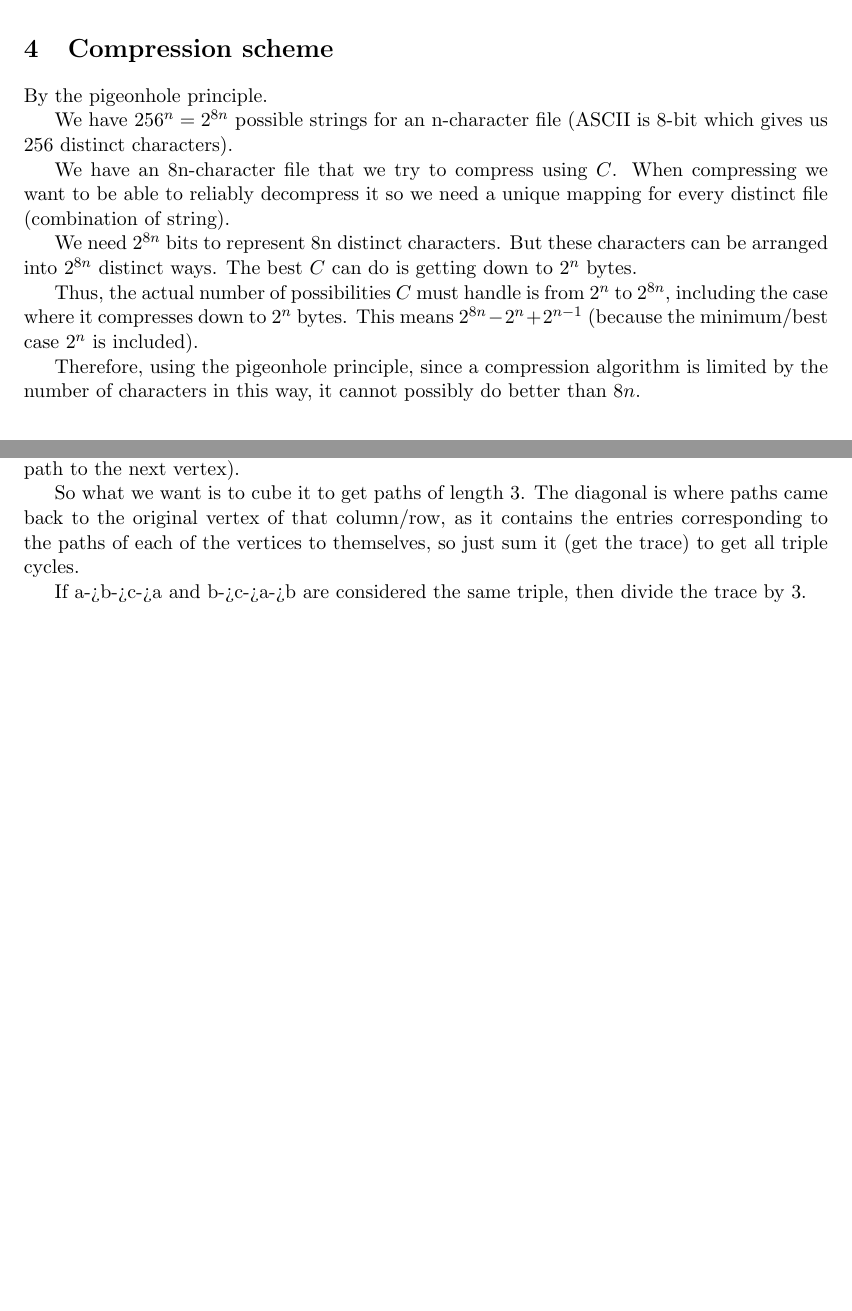
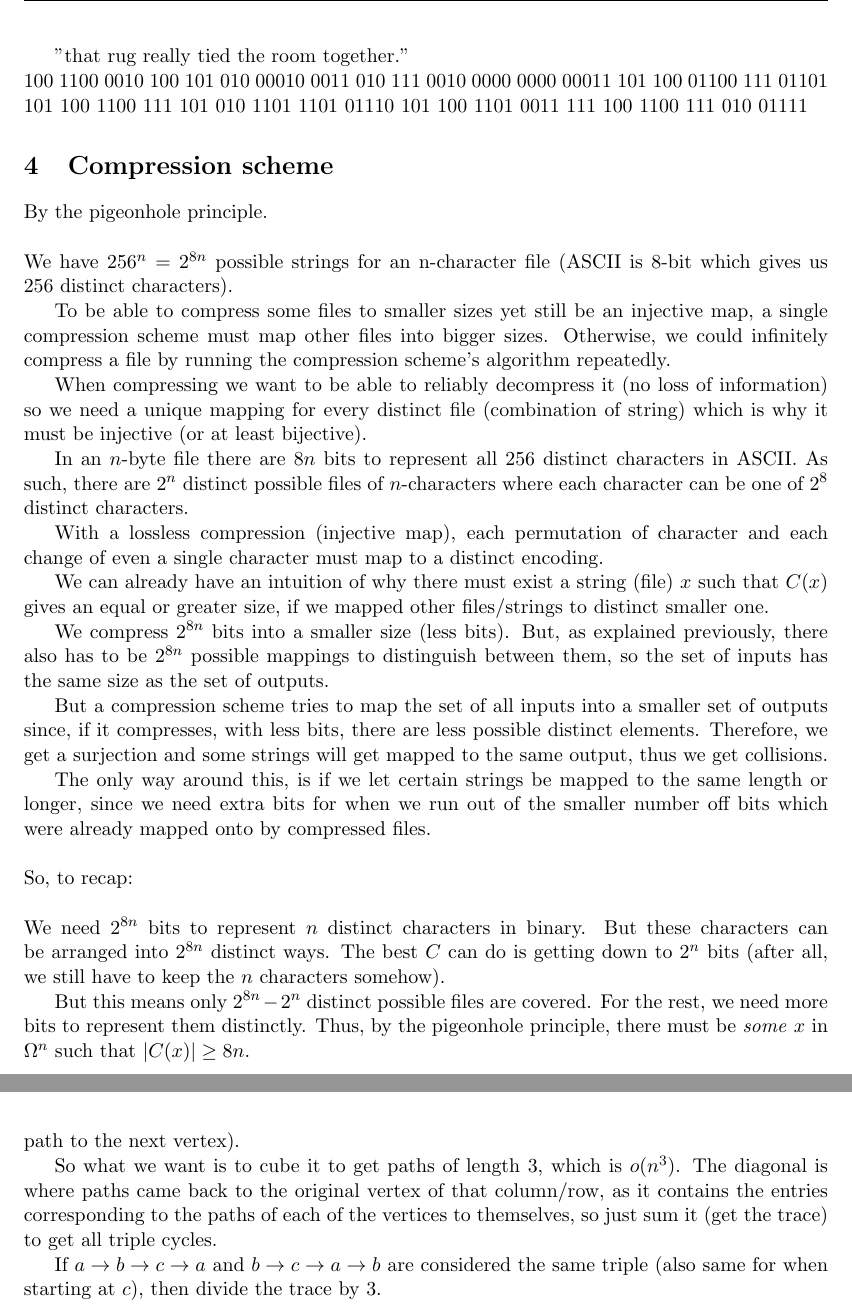
Before and after one commit to simz089s/comp251f2017-AlgoDataStruct, a LaTeX problem sheet (hw4/260744353.tex): two parts of pages 2 and 3 of 3 before the commit and two parts of pages 2 and 4 of 4 after it, joined at a grey line, cut at the place of the change, the shorter picture padded with empty space. Compiled offline with pdfLaTeX.

Commit message:
Done. Yeah... :/

```diff
--- a/hw4/260744353.tex
+++ b/hw4/260744353.tex
@@ -94,23 +94,47 @@
 			\includegraphics[width=360px,height=360px,keepaspectratio]{huffmancodetree.jpg}
 			\linespread{0.8}\caption{Huffman code tree.}
 		\end{figure}
+		"that rug really tied the room together."
+		\newline
+		100 1100 0010 100 101 010 00010 0011 010 111 0010 0000 0000 00011 101 100 01100 111 01101 101 100 1100 111 101 010 1101 1101 01110 101 100 1101 0011 111 100 1100 111 010 01111
 
 	\section{Compression scheme}
 		By the pigeonhole principle.
-
+		\newline
+		\newline
 		We have $256^n = 2^{8n}$ possible strings for an n-character file (ASCII is 8-bit which gives us 256 distinct characters).
 
-		We have an 8n-character file that we try to compress using $C$.
-		When compressing we want to be able to reliably decompress it so we need a unique mapping for every distinct file (combination of string).
+		To be able to compress some files to smaller sizes yet still be an injective map, a single compression scheme must map other files into bigger sizes.
+		Otherwise, we could infinitely compress a file by running the compression scheme's algorithm repeatedly.
 
-		We need $2^{8n}$ bits to represent 8n distinct characters.
+		When compressing we want to be able to reliably decompress it (no loss of information) so we need a unique mapping for every distinct file (combination of string) which is why it must be injective (or at least bijective).
+
+		In an $n$-byte file there are $8n$ bits to represent all 256 distinct characters in ASCII.
+		As such, there are $2^n$ distinct possible files of $n$-characters where each character can be one of $2^8$ distinct characters.
+
+		With a lossless compression (injective map), each permutation of character and each change of even a single character must map to a distinct encoding.
+
+		We can already have an intuition of why there must exist a string (file) $x$ such that $C(x)$ gives an equal or greater size, if we mapped other files/strings to distinct smaller one.
+
+		We compress $2^{8n}$ bits into a smaller size (less bits).
+		But, as explained previously, there also has to be $2^{8n}$ possible mappings to distinguish between them, so the set of inputs has the same size as the set of outputs.
+
+		But a compression scheme tries to map the set of all inputs into a smaller set of outputs since, if it compresses, with less bits, there are less possible distinct elements.
+		Therefore, we get a surjection and some strings will get mapped to the same output, thus we get collisions.
+
+		The only way around this, is if we let certain strings be mapped to the same length or longer, since we need extra bits for when we run out of the smaller number off bits which were already mapped onto by compressed files.
+		\newline
+		\newline
+		So, to recap:
+		\newline
+		\newline
+		We need $2^{8n}$ bits to represent $n$ distinct characters in binary.
 		But these characters can be arranged into $2^{8n}$ distinct ways.
-		The best $C$ can do is getting down to $2^n$ bytes.
+		The best $C$ can do is getting down to $2^n$ bits (after all, we still have to keep the $n$ characters somehow).
 
-		Thus, the actual number of possibilities $C$ must handle is from $2^n$ to $2^{8n}$, including the case where it compresses down to $2^n$ bytes.
-		This means $2^{8n} - 2^n + 2^{n-1}$ (because the minimum/best case $2^n$ is included).
-
-		Therefore, using the pigeonhole principle, since a compression algorithm is limited by the number of characters in this way, it cannot possibly do better than $8n$.
+		But this means only $2^{8n} - 2^n$ distinct possible files are covered.
+		For the rest, we need more bits to represent them distinctly.
+		Thus, by the pigeonhole principle, there must be \textit{some} $x$ in $\Omega^n$ such that $\left|C(x)\right| \geq 8n$.
 
 	\section{Tile board}
 		Keep recursively dividing the board into 4 smaller and smaller "quadrants" (as it is of size $2^n \times 2^n$) until you get to single tiles.
@@ -150,9 +174,9 @@
 
 		So multiplying an adjacency matrix by itself $n$ times is the equivalent of finding all the paths of length $n$ as if a path "stops" it becomes 0, but if it continues it will get added (the path to the next vertex).
 
-		So what we want is to cube it to get paths of length 3.
+		So what we want is to cube it to get paths of length 3, which is $o(n^3)$.
 		The diagonal is where paths came back to the original vertex of that column/row, as it contains the entries corresponding to the paths of each of the vertices to themselves, so just sum it (get the trace) to get all triple cycles.
 
-		If a->b->c->a and b->c->a->b are considered the same triple, then divide the trace by 3.
+		If $a \rightarrow b \rightarrow c \rightarrow a$ and $b \rightarrow c \rightarrow a \rightarrow b$ are considered the same triple (also same for when starting at $c$), then divide the trace by 3.
 
 \end{document}
```
Also changed, not shown: hw4/260744353.pdf, hw4/huffmancodetree.jpg.
